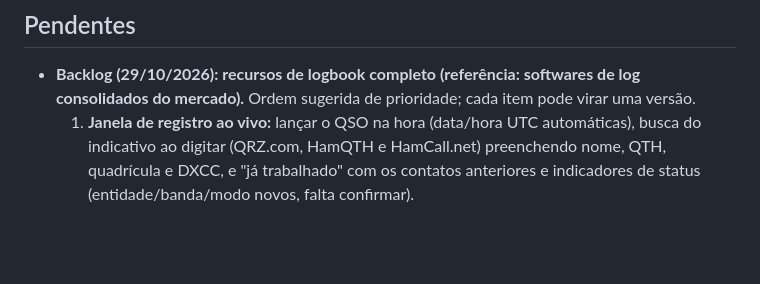
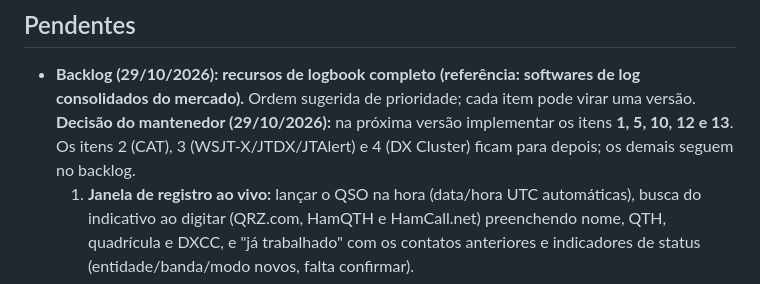
Before and after one commit to alexpmr/QSL-Analyzer, a Markdown page: BACKLOG.md, the part around the change. Drawn GitHub-style; blank space fills up the shorter version.

Commit message:
Backlog: próxima versão com itens 1, 5, 10, 12 e 13; CAT, WSJT-X e cluster para depois
Co-Authored-By: Claude Opus 5.5 <noreply@anthropic.com>
Claude-Session: https://claude.ai/code/session_01X9F7qZraAGwqgHgDNSpkEs

```diff
--- a/BACKLOG.md
+++ b/BACKLOG.md
@@ -20,6 +20,8 @@ Itens solicitados e situação na versão 0.1.0.
 
 - **Backlog (29/10/2026): recursos de logbook completo (referência: softwares de log consolidados do mercado).**
   Ordem sugerida de prioridade; cada item pode virar uma versão.
+  **Decisão do mantenedor (29/10/2026):** na próxima versão implementar os itens **1, 5, 10, 12 e 13**.
+  Os itens 2 (CAT), 3 (WSJT-X/JTDX/JTAlert) e 4 (DX Cluster) ficam para depois; os demais seguem no backlog.
   1. **Janela de registro ao vivo:** lançar o QSO na hora (data/hora UTC automáticas), busca do indicativo
      ao digitar (QRZ.com, HamQTH e HamCall.net) preenchendo nome, QTH, quadrícula e DXCC, e "já trabalhado"
      com os contatos anteriores e indicadores de status (entidade/banda/modo novos, falta confirmar).
```
